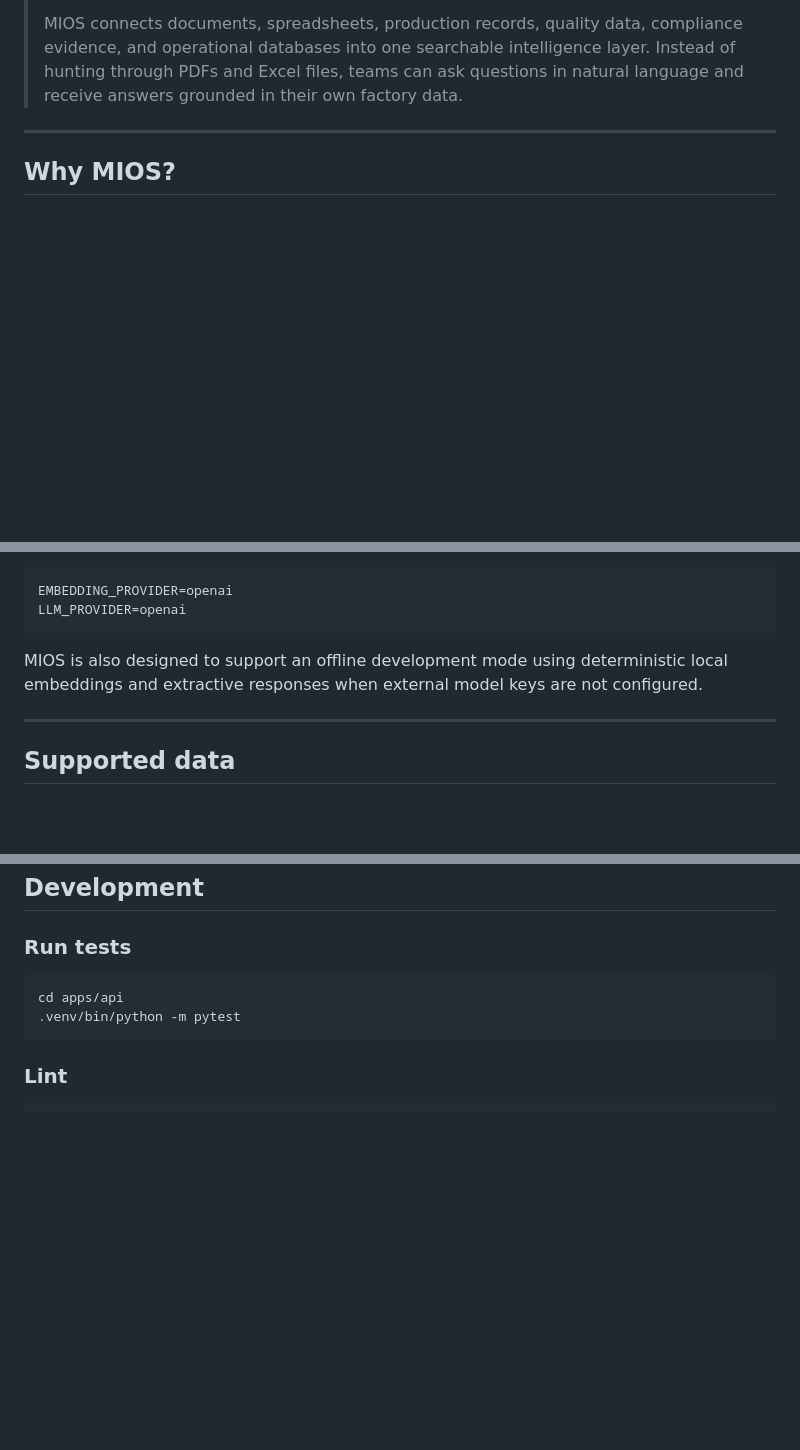
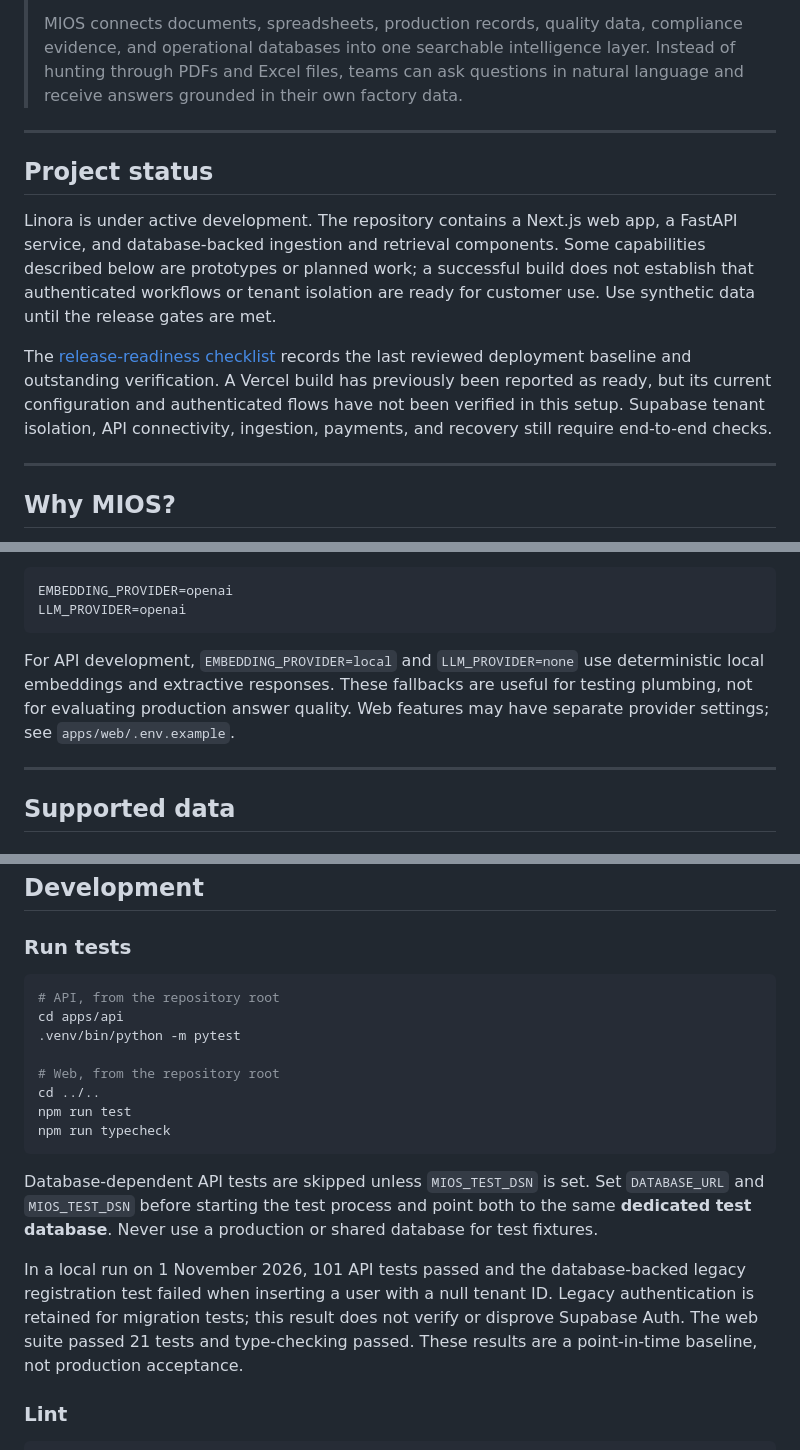
Before and after one commit to mnxtr/M_I_OS, a Markdown page: README.md, 3 parts joined by grey strips. Rendered like a GitHub page; blank space fills up the shorter version.

````diff
--- a/README.md
+++ b/README.md
@@ -18,6 +17,22 @@
 > **Ask your factory anything.**
 >
 > MIOS connects documents, spreadsheets, production records, quality data, compliance evidence, and operational databases into one searchable intelligence layer. Instead of hunting through PDFs and Excel files, teams can ask questions in natural language and receive answers grounded in their own factory data.
+
+---
+
+## Project status
+
+Linora is under active development. The repository contains a Next.js web app,
+a FastAPI service, and database-backed ingestion and retrieval components.
+Some capabilities described below are prototypes or planned work; a successful
+build does not establish that authenticated workflows or tenant isolation are ready
+for customer use. Use synthetic data until the release gates are met.
+
+The [release-readiness checklist](docs/09-RELEASE-READINESS.md) records the
+last reviewed deployment baseline and outstanding verification. A Vercel build has
+previously been reported as ready, but its current configuration and authenticated
+flows have not been verified in this setup. Supabase tenant isolation, API
+connectivity, ingestion, payments, and recovery still require end-to-end checks.
 
 ---
 
@@ -299,7 +353,10 @@ EMBEDDING_PROVIDER=openai
 LLM_PROVIDER=openai
 ```
 
-MIOS is also designed to support an offline development mode using deterministic local embeddings and extractive responses when external model keys are not configured.
+For API development, `EMBEDDING_PROVIDER=local` and `LLM_PROVIDER=none` use
+deterministic local embeddings and extractive responses. These fallbacks are useful
+for testing plumbing, not for evaluating production answer quality. Web features
+may have separate provider settings; see `apps/web/.env.example`.
 
 ---
 
@@ -478,9 +535,26 @@ Production deployments should additionally implement appropriate encryption, sec
 ### Run tests
 
 ```bash
+# API, from the repository root
 cd apps/api
 .venv/bin/python -m pytest
+
+# Web, from the repository root
+cd ../..
+npm run test
+npm run typecheck
 ```
+
+Database-dependent API tests are skipped unless `MIOS_TEST_DSN` is set. Set
+`DATABASE_URL` and `MIOS_TEST_DSN` before starting the test process and point
+both to the same **dedicated test database**. Never use a production or shared
+database for test fixtures.
+
+In a local run on 1 November 2026, 101 API tests passed and the database-backed
+legacy registration test failed when inserting a user with a null tenant ID.
+Legacy authentication is retained for migration tests; this result does not
+verify or disprove Supabase Auth. The web suite passed 21 tests and type-checking
+passed. These results are a point-in-time baseline, not production acceptance.
 
 ### Lint
 
````
Also changed, not shown: other parts of README.md (+53 -13 lines).
